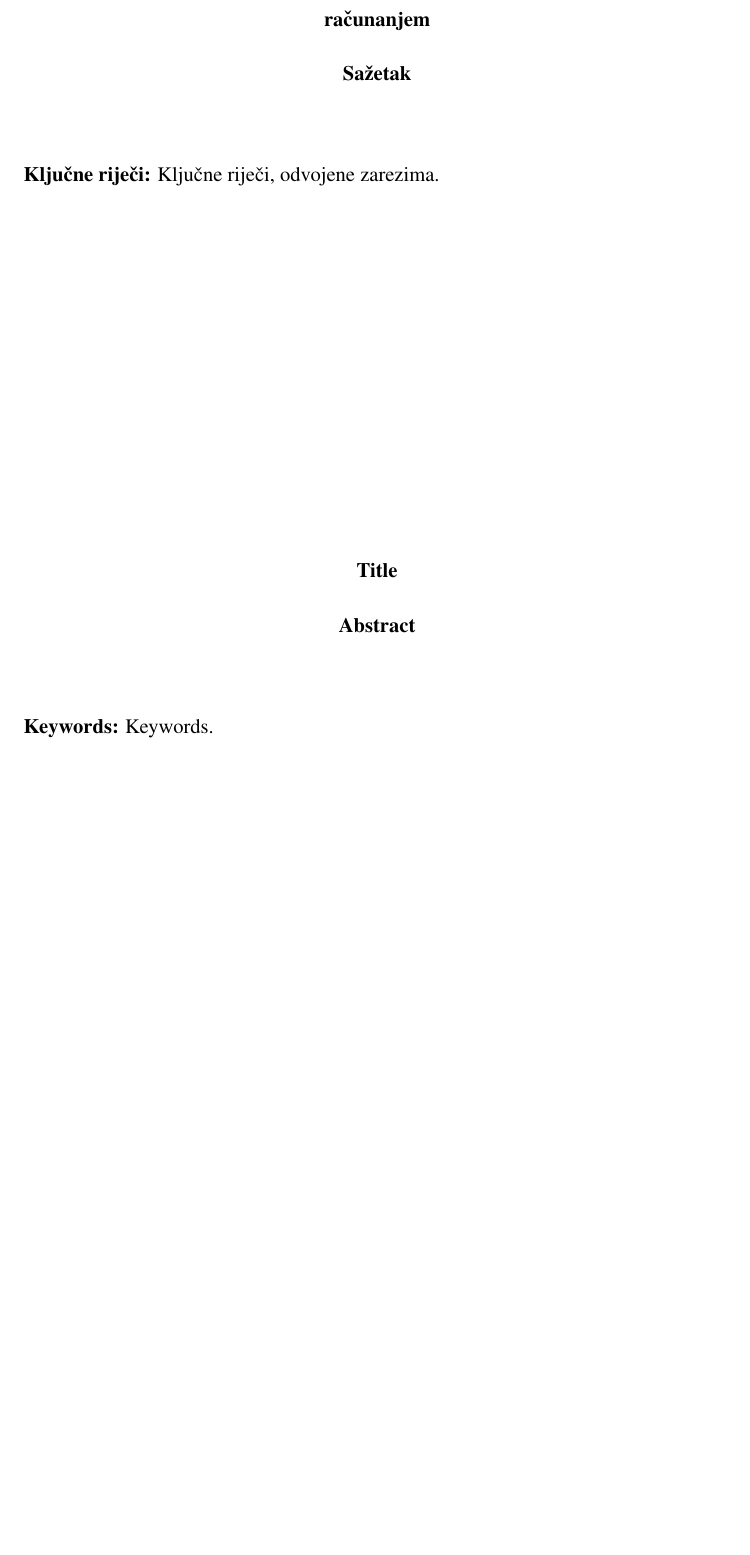
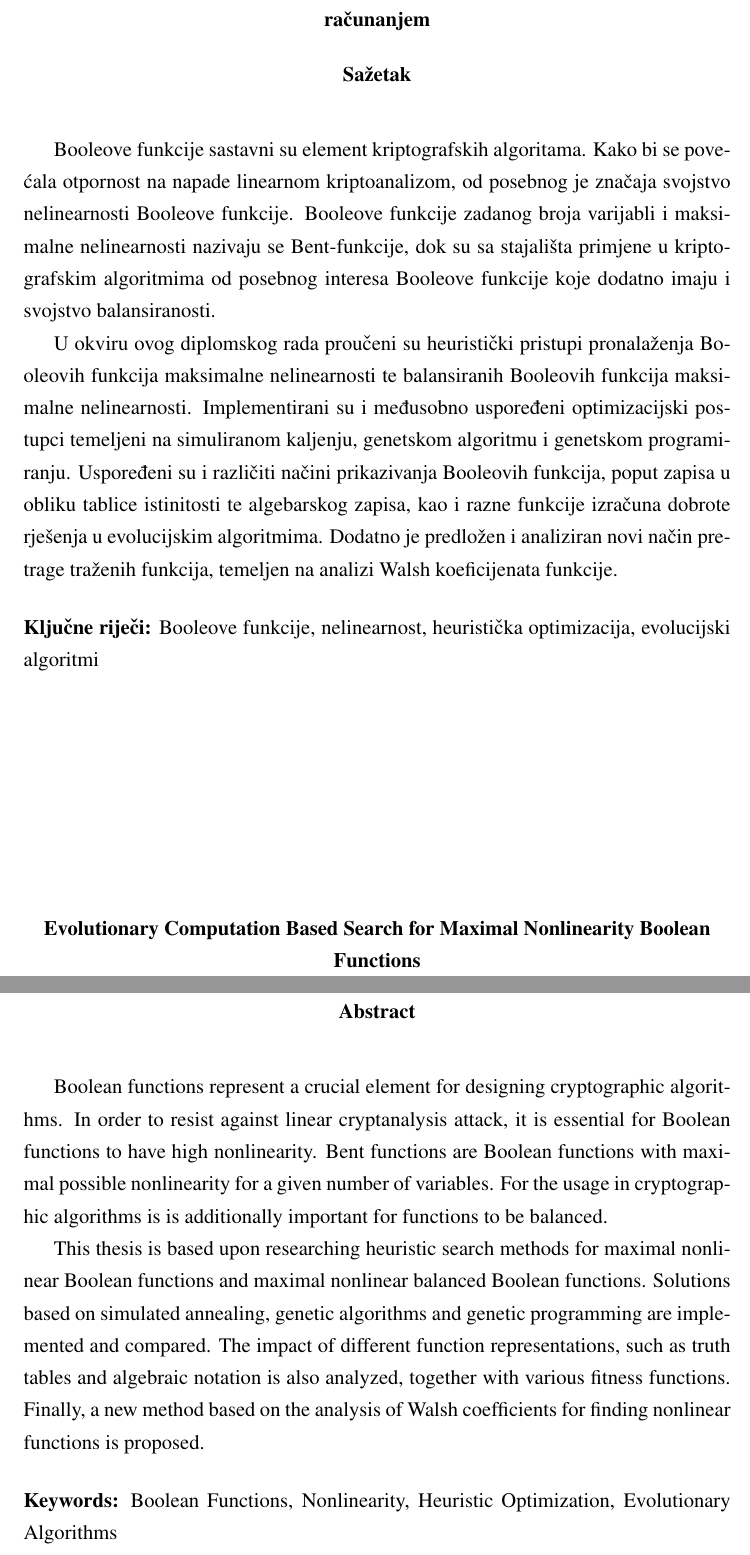
Before and after one commit to vkristijan/Evolving-Nonlinear-Functions, a LaTeX thesis (doc/diplomski.tex): part of page 8 of 8 before the commit and two parts of pages 8 and 9 of 9 after it, the two joined at a grey line, cut so that both start at the same text, the shorter picture padded with empty space. Compiled offline with pdfLaTeX.

Commit message:
Added abstract

```diff
--- a/doc/diplomski.tex
+++ b/doc/diplomski.tex
@@ -25,15 +24,32 @@
 \bibliographystyle{fer}
 
 \begin{sazetak}
+Booleove funkcije sastavni su element kriptografskih algoritama.
+Kako bi se povećala otpornost na napade linearnom kriptoanalizom, od posebnog je značaja svojstvo nelinearnosti Booleove funkcije.
+Booleove funkcije zadanog broja varijabli i maksimalne nelinearnosti nazivaju se Bent-funkcije, dok su sa stajališta primjene u kriptografskim algoritmima od posebnog interesa Booleove funkcije koje dodatno imaju i svojstvo balansiranosti.
 
-\kljucnerijeci{Ključne riječi, odvojene zarezima.}
+U okviru ovog diplomskog rada proučeni su heuristički pristupi pronalaženja Booleovih funkcija maksimalne nelinearnosti te balansiranih Booleovih funkcija maksimalne nelinearnosti.
+Implementirani su i međusobno uspoređeni optimizacijski postupci temeljeni na simuliranom kaljenju, genetskom algoritmu i genetskom programiranju.
+Uspoređeni su i različiti načini prikazivanja Booleovih funkcija, poput zapisa u obliku tablice istinitosti te algebarskog zapisa, kao i razne funkcije izračuna dobrote rješenja u evolucijskim algoritmima.
+Dodatno je predložen i analiziran novi način pretrage traženih funkcija, temeljen na analizi Walsh koeficijenata funkcije.
+
+\kljucnerijeci{Booleove funkcije, nelinearnost, heuristička optimizacija, evolucijski algoritmi}
 \end{sazetak}
 
-% TODO: Navedite naslov na engleskom jeziku.
-\engtitle{Title}
+\engtitle{Evolutionary Computation Based Search for Maximal Nonlinearity Boolean Functions}
 \begin{abstract}
+Boolean functions represent a crucial element for designing cryptographic algorithms.
+In order to resist against linear cryptanalysis attack, it is essential for Boolean functions to have high nonlinearity.
+Bent functions are Boolean functions with maximal possible nonlinearity for a given number of variables.
+For the usage in cryptographic algorithms is is additionally important for functions to be balanced.
 
-\keywords{Keywords.}
+This thesis is based upon researching heuristic search methods for maximal nonlinear Boolean functions and maximal nonlinear balanced Boolean functions.
+Solutions based on simulated annealing, genetic algorithms and genetic programming are implemented and compared.
+The impact of different function representations, such as truth tables and algebraic notation is also analyzed, together with various fitness functions.
+Finally, a new method based on the analysis of Walsh coefficients for finding nonlinear functions is proposed.
+
+
+\keywords{Boolean Functions, Nonlinearity, Heuristic Optimization, Evolutionary Algorithms}
 \end{abstract}
 
 \end{document}
```
Also changed, not shown: doc/diplomski.tex (3 more changed lines).
